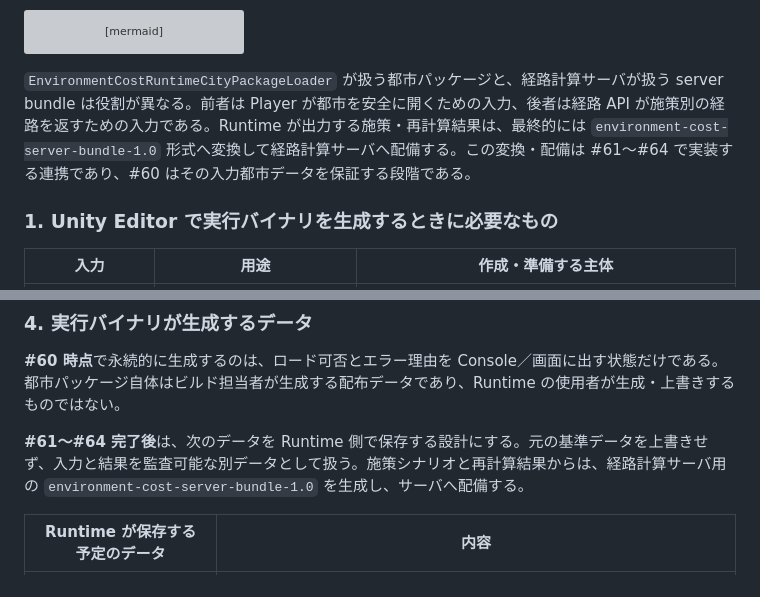
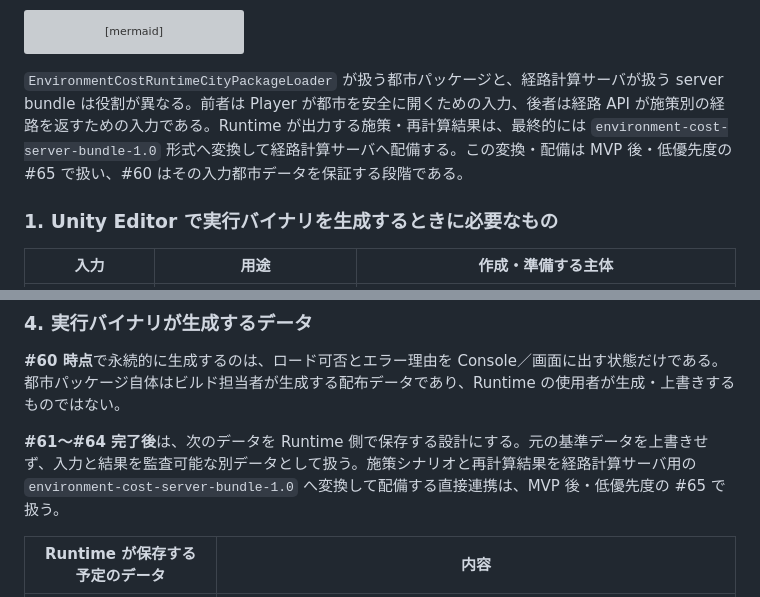
Before and after one commit to azarashin/PLATEAUHackathon2006, a Markdown page: docs/runtime-city-data-package.md, 2 parts joined by grey strips. Drawn GitHub-style; grey boxes are pictures that could not be loaded.

Commit message:
docs: mark runtime bundle deployment post-mvp

````diff
--- a/docs/runtime-city-data-package.md
+++ b/docs/runtime-city-data-package.md
@@ -67,7 +67,7 @@ flowchart TD
   R4 -->|施策別 server bundle<br/>manifest + topology + cost slices| S1 --> S2 --> V1
 ```
 
-`EnvironmentCostRuntimeCityPackageLoader` が扱う都市パッケージと、経路計算サーバが扱う server bundle は役割が異なる。前者は Player が都市を安全に開くための入力、後者は経路 API が施策別の経路を返すための入力である。Runtime が出力する施策・再計算結果は、最終的には `environment-cost-server-bundle-1.0` 形式へ変換して経路計算サーバへ配備する。この変換・配備は #61〜#64 で実装する連携であり、#60 はその入力都市データを保証する段階である。
+`EnvironmentCostRuntimeCityPackageLoader` が扱う都市パッケージと、経路計算サーバが扱う server bundle は役割が異なる。前者は Player が都市を安全に開くための入力、後者は経路 API が施策別の経路を返すための入力である。Runtime が出力する施策・再計算結果は、最終的には `environment-cost-server-bundle-1.0` 形式へ変換して経路計算サーバへ配備する。この変換・配備は MVP 後・低優先度の #65 で扱い、#60 はその入力都市データを保証する段階である。
 
 ### 1. Unity Editor で実行バイナリを生成するときに必要なもの
 
@@ -109,7 +109,7 @@ flowchart TD
 
 **#60 時点**で永続的に生成するのは、ロード可否とエラー理由を Console／画面に出す状態だけである。都市パッケージ自体はビルド担当者が生成する配布データであり、Runtime の使用者が生成・上書きするものではない。
 
-**#61〜#64 完了後**は、次のデータを Runtime 側で保存する設計にする。元の基準データを上書きせず、入力と結果を監査可能な別データとして扱う。施策シナリオと再計算結果からは、経路計算サーバ用の `environment-cost-server-bundle-1.0` を生成し、サーバへ配備する。
+**#61〜#64 完了後**は、次のデータを Runtime 側で保存する設計にする。元の基準データを上書きせず、入力と結果を監査可能な別データとして扱う。施策シナリオと再計算結果を経路計算サーバ用の `environment-cost-server-bundle-1.0` へ変換して配備する直接連携は、MVP 後・低優先度の #65 で扱う。
 
 | Runtime が保存する予定のデータ | 内容 |
 | --- | --- |
````
